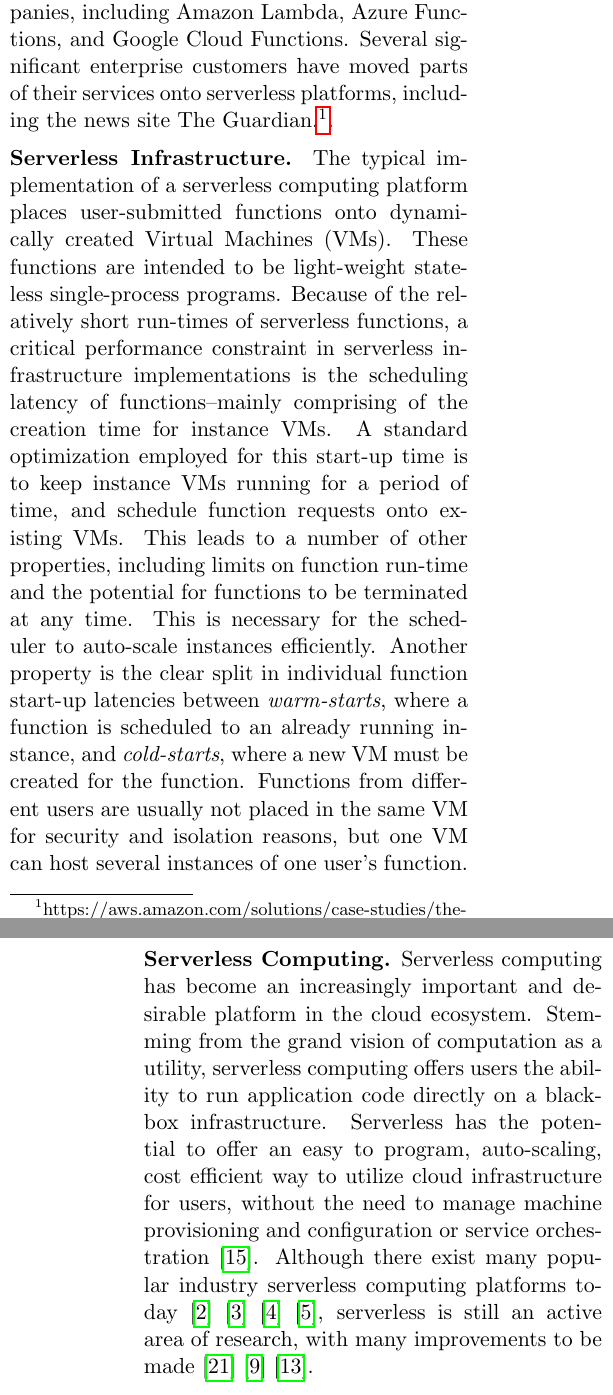
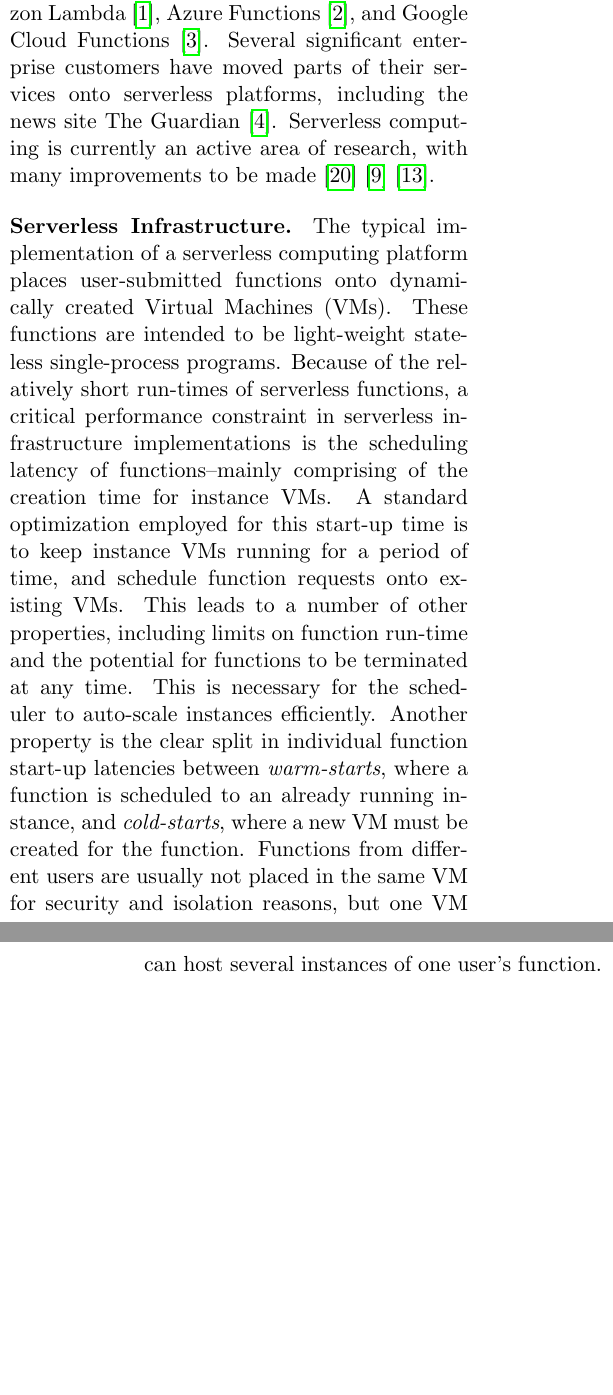
Before and after one commit to colavitam/hyperfork-dev, a LaTeX paper (latex/top.tex, which reads latex/1-introduction.tex, latex/2-related.tex): two parts of the columns of pages 1 and 3 of 12 before the commit and two parts of the columns of pages 1 and 2 of 12 after it, joined at a grey line, cut at the place of the change, the shorter picture padded with empty space. Compiled offline with pdfLaTeX.

Commit message:
Merge intro and related works serverless sections

```diff
--- a/latex/1-introduction.tex
+++ b/latex/1-introduction.tex
@@ -13,5 +9,0 @@ in response to requests, and benefit from autoscaling to handle variable
-request rates. Platforms are available from all major cloud computing
-companies, including Amazon Lambda, Azure Functions, and Google Cloud
-Functions. Several significant enterprise customers have moved parts of their
-services onto serverless platforms, including the news site The
-Guardian.\footnote{https://aws.amazon.com/solutions/case-studies/the-guardian/}.
@@ -18,3 +13,10 @@ Guardian.\footnote{https://aws.amazon.com/solutions/case-studies/the-guardian/}.
+rates.~\cite{berkely-serverless} Platforms are available from all major cloud
+computing companies, including Amazon Lambda~\cite{lambda}, Azure
+Functions~\cite{azure-cf}, and Google Cloud Functions~\cite{gcf}. Several
+significant enterprise customers have moved parts of their services onto
+serverless platforms, including the news site The Guardian~\cite{guardian}.
+Serverless computing is currently an active area of research, with many
+improvements to be made~\cite{peeking}\cite{trilemma}\cite{steps-back}.
 
 \Paragraph{Serverless Infrastructure} The typical implementation of a
 serverless computing platform places user-submitted functions onto dynamically
--- a/latex/2-related.tex
+++ b/latex/2-related.tex
@@ -27,20 +27,6 @@ emulator~\cite{qemu} within the Linux kernel with KVM~\cite{kvm}. Xen is highly
 used within the research community because of its relatively simple
 software-only techniques, and KVM is valued for its tight integration with the
 Linux kernel.
-
-% TODO: I feel like we already said all of this in the intro. Is there anything new to add here?
-\Paragraph{Serverless Computing} Serverless computing has become an
-increasingly important and desirable platform in the cloud ecosystem. Stemming
-from the grand vision of computation as a utility, serverless computing offers
-users the ability to run application code directly on a black-box
-infrastructure. Serverless has the potential to offer an easy to program,
-auto-scaling, cost efficient way to utilize cloud infrastructure for users,
-without the need to manage machine provisioning and configuration or service
-orchestration~\cite{berkeley-serverless}. Although there exist many popular
-industry serverless computing platforms
-today~\cite{lambda}\cite{gcf}\cite{azure-cf}\cite{openwhisk}, serverless is
-still an active area of research, with many improvements to be
-made~\cite{peeking}\cite{trilemma}\cite{steps-back}.
 
 % TODO: we need to make the distinction between unikernels and Amazon-style microkernels more clear; we seem to conflate them here
 \Paragraph{Cold-start Reduction Efforts} A number of different techniques have
```
Also changed, not shown: latex/to-be-added.bib (+4 -0 lines), latex/top.pdf, latex/1-introduction.tex (6 more changed lines).
